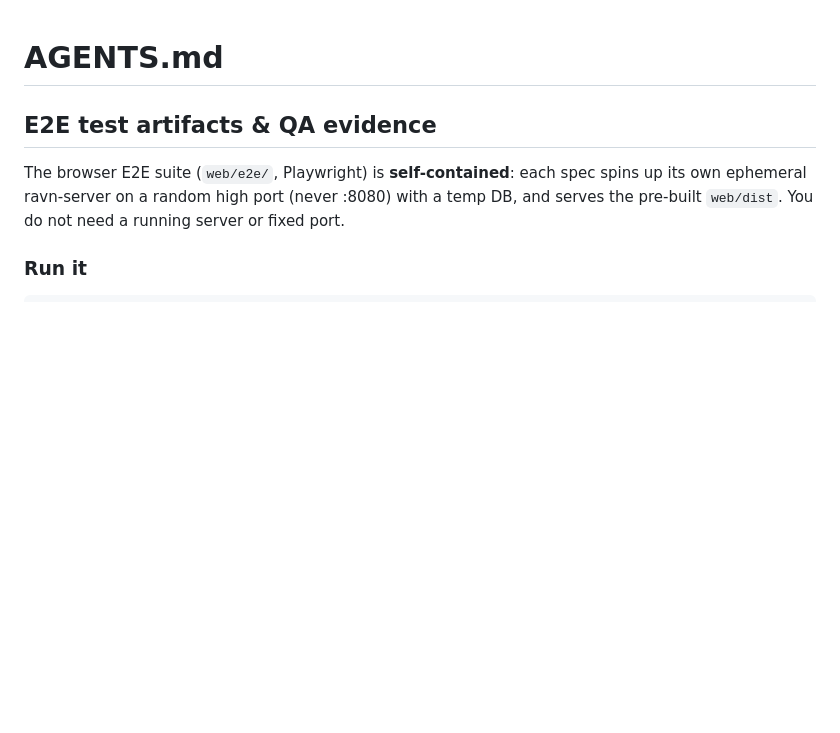
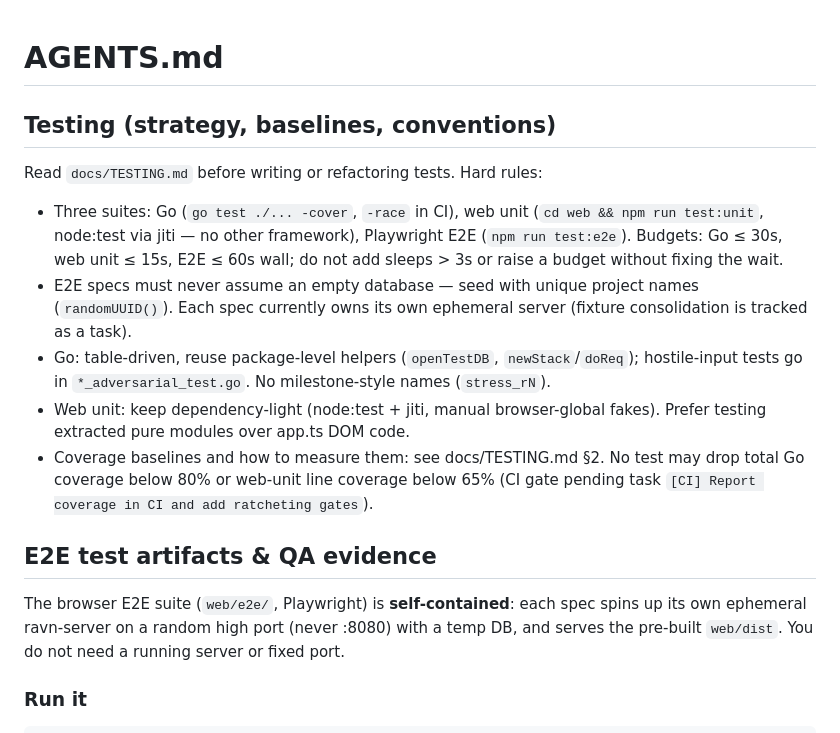
Before and after one commit to mrhollen/ravn, a Markdown page: AGENTS.md, the part around the change. Rendered like a GitHub page; blank space fills up the shorter version.

Commit message:
docs(testing): add TESTING.md with 2026-10-30 audit baselines, conventions and budgets; point AGENTS.md at it

```diff
--- a/AGENTS.md
+++ b/AGENTS.md
@@ -1,4 +1,14 @@
 # AGENTS.md
+
+## Testing (strategy, baselines, conventions)
+
+Read `docs/TESTING.md` before writing or refactoring tests. Hard rules:
+
+- Three suites: Go (`go test ./... -cover`, `-race` in CI), web unit (`cd web && npm run test:unit`, node:test via jiti — no other framework), Playwright E2E (`npm run test:e2e`). Budgets: Go ≤ 30s, web unit ≤ 15s, E2E ≤ 60s wall; do not add sleeps > 3s or raise a budget without fixing the wait.
+- E2E specs must never assume an empty database — seed with unique project names (`randomUUID()`). Each spec currently owns its own ephemeral server (fixture consolidation is tracked as a task).
+- Go: table-driven, reuse package-level helpers (`openTestDB`, `newStack`/`doReq`); hostile-input tests go in `*_adversarial_test.go`. No milestone-style names (`stress_rN`).
+- Web unit: keep dependency-light (node:test + jiti, manual browser-global fakes). Prefer testing extracted pure modules over app.ts DOM code.
+- Coverage baselines and how to measure them: see docs/TESTING.md §2. No test may drop total Go coverage below 80% or web-unit line coverage below 65% (CI gate pending task `[CI] Report coverage in CI and add ratcheting gates`).
 
 ## E2E test artifacts & QA evidence
 
```
Also changed, not shown: docs/TESTING.md (added, +198 -0 lines).
